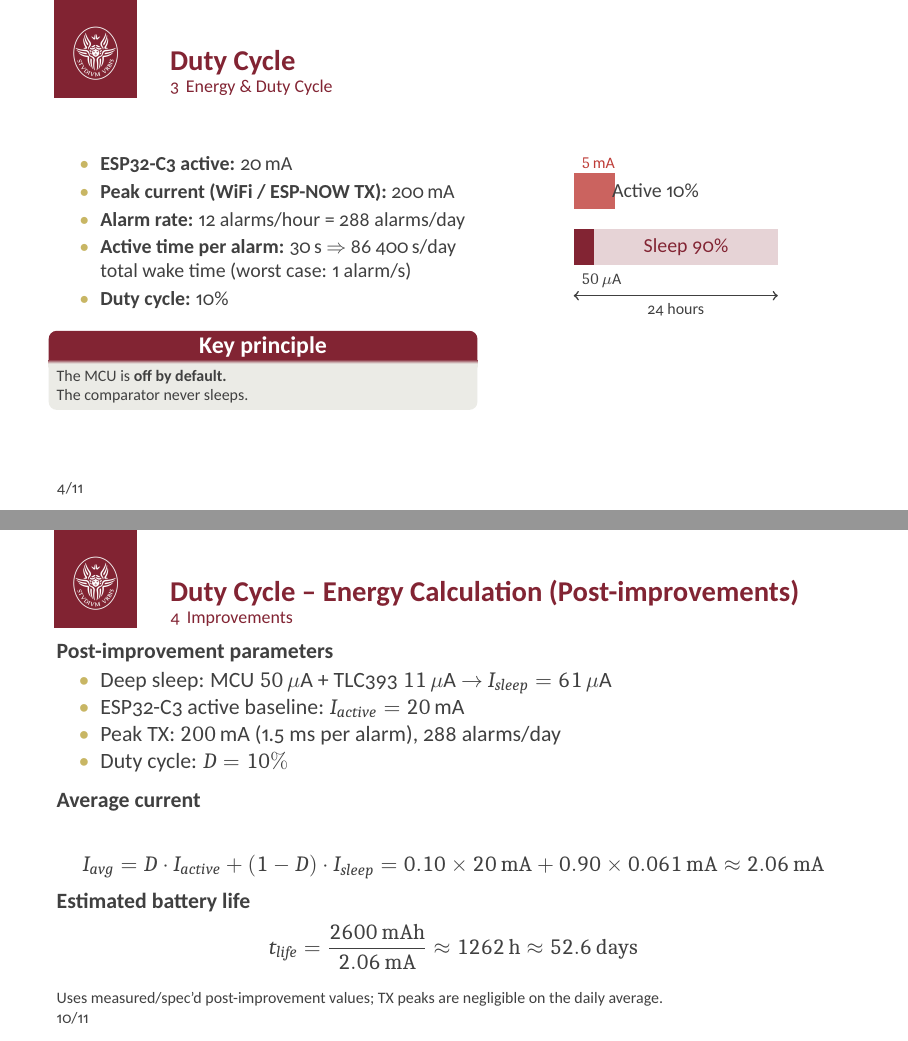
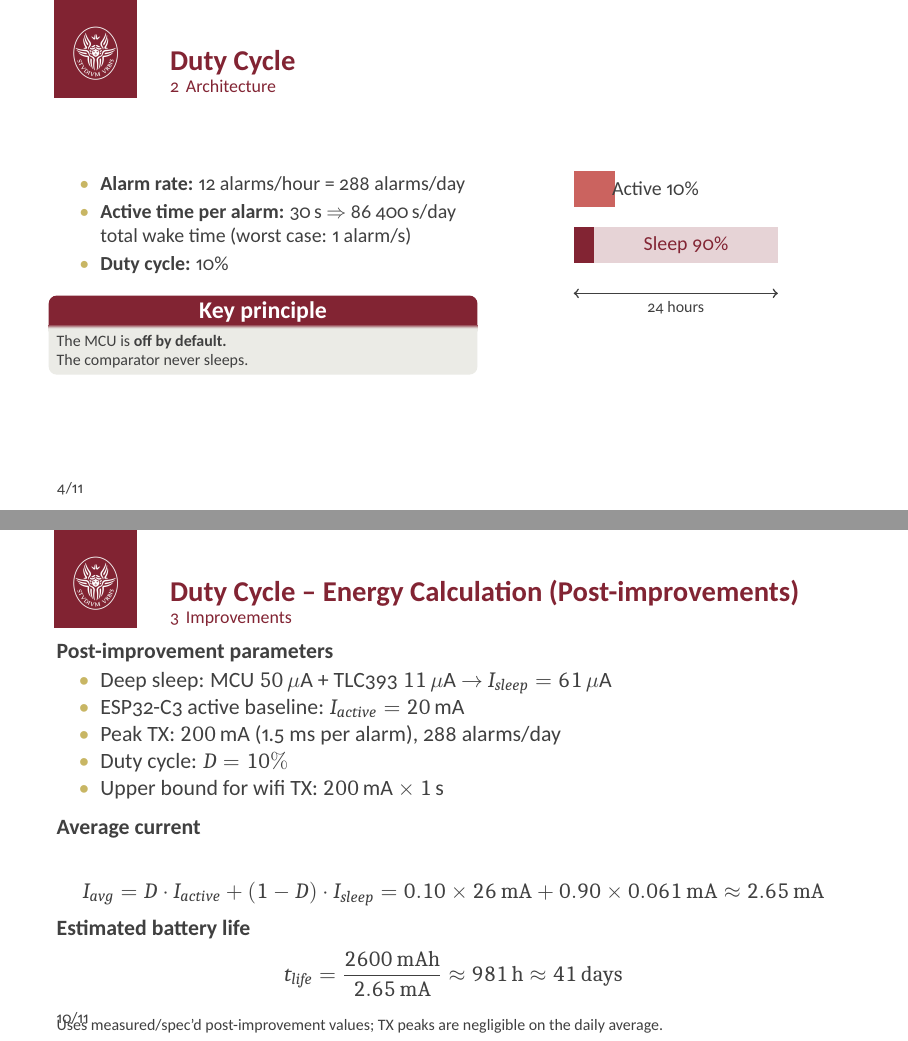
Before and after one commit to antonyo-turco/iot-presentations, LaTeX slides (2nd-presentation/main.tex, which reads 2nd-presentation/slides/03_personalization.tex, 2nd-presentation/slides/04_summary.tex): pages 5 and 11 of 12, joined at a grey line. The pictures show the PDF file 2nd-presentation/outputs/main.pdf that the author committed with the source.

Commit message:
feat(presentation): update energy and duty cycle details in slides

```diff
--- a/2nd-presentation/slides/03_personalization.tex
+++ b/2nd-presentation/slides/03_personalization.tex
@@ -1,5 +1,5 @@
 % Energy & Duty Cycle slides (2 slides)
-\section{Energy \& Duty Cycle}
+
 
 % --- Slide 1: Duty Cycle ---
 \begin{frame}{Duty Cycle}
@@ -12,8 +12,6 @@
 \setbeamercolor{itemize subitem}{fg=bulletcol}
 \setbeamercolor{itemize subsubitem}{fg=bulletcol}
   \begin{itemize}\setlength{\itemsep}{2pt}\setlength{\parskip}{0pt}
-    \item \textbf{ESP32-C3 active:} 20\,\text{mA}
-  \item \textbf{Peak current (WiFi / ESP-NOW TX):} 200\,\text{mA}
   \item \textbf{Alarm rate:} 12 alarms/hour = 288 alarms/day
   \item \textbf{Active time per alarm:} 30\,\text{s} $\Rightarrow$ 86\,400\,\text{s/day} total wake time (worst case: 1 alarm/s)
   \item \textbf{Duty cycle:} 10\%
@@ -37,9 +35,6 @@ The comparator never sleeps.
   % Active bar
   \fill[sintefred!80] (0,1.1) rectangle (0.8, 1.8);
   \node[font=\small, align=left, anchor=west] at (0.6, 1.45) {Active  10\%};
-  % Labels
-  \node[font=\scriptsize, anchor=west] at (0, -0.3) {$50\,\mu$A};
-  \node[font=\scriptsize, sintefred, anchor=west] at (0, 2.0) {$5$\,mA};
   % Annotation
   \draw[<->, thick, darkgray] (0, -0.6) -- (4, -0.6)
     node[midway, below, font=\scriptsize]{24 hours};
--- a/2nd-presentation/slides/04_summary.tex
+++ b/2nd-presentation/slides/04_summary.tex
@@ -65,6 +65,7 @@
     \item ESP32-C3 active baseline: $I_{active}=20\,\text{mA}$
     \item Peak TX: $200\,\text{mA}$ (1.5 ms per alarm), 288 alarms/day
     \item Duty cycle: $D=10\%$
+    \item Upper bound for wifi TX: $200\,\text{mA} \times 1\,\text{s}$
   \end{itemize}
 
   \vspace{0.5em}
@@ -72,13 +73,13 @@
 
   \[
     I_{avg} = D\cdot I_{active} + (1-D)\cdot I_{sleep}
-           = 0.10\times20\,\mathrm{mA} + 0.90\times0.061\,\mathrm{mA}
-           \approx 2.06\,\mathrm{mA}
+           = 0.10\times26\,\mathrm{mA} + 0.90\times0.061\,\mathrm{mA}
+           \approx 2.65\,\mathrm{mA}
   \]
 
   \textbf{Estimated battery life}
   \[
-    t_{life} = \frac{2600\,\mathrm{mAh}}{2.06\,\mathrm{mA}} \approx 1262\,\mathrm{h} \approx 52.6\,\mathrm{days}
+    t_{life} = \frac{2600\,\mathrm{mAh}}{2.65\,\mathrm{mA}} \approx 981\,\mathrm{h} \approx 41\,\mathrm{days}
   \]
 
   \vspace{0.5em}
```
Also changed, not shown: 2nd-presentation/outputs/main.pdf, 1 other file.
